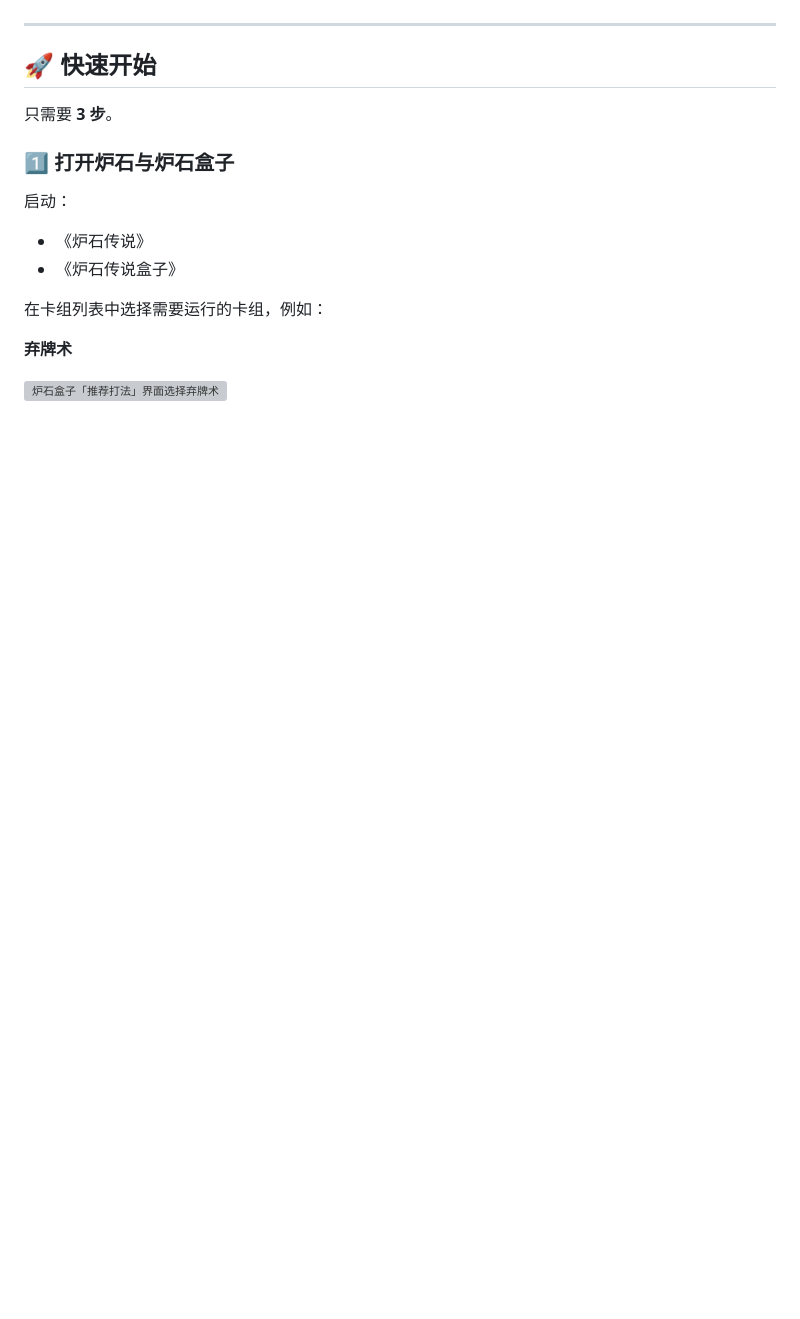
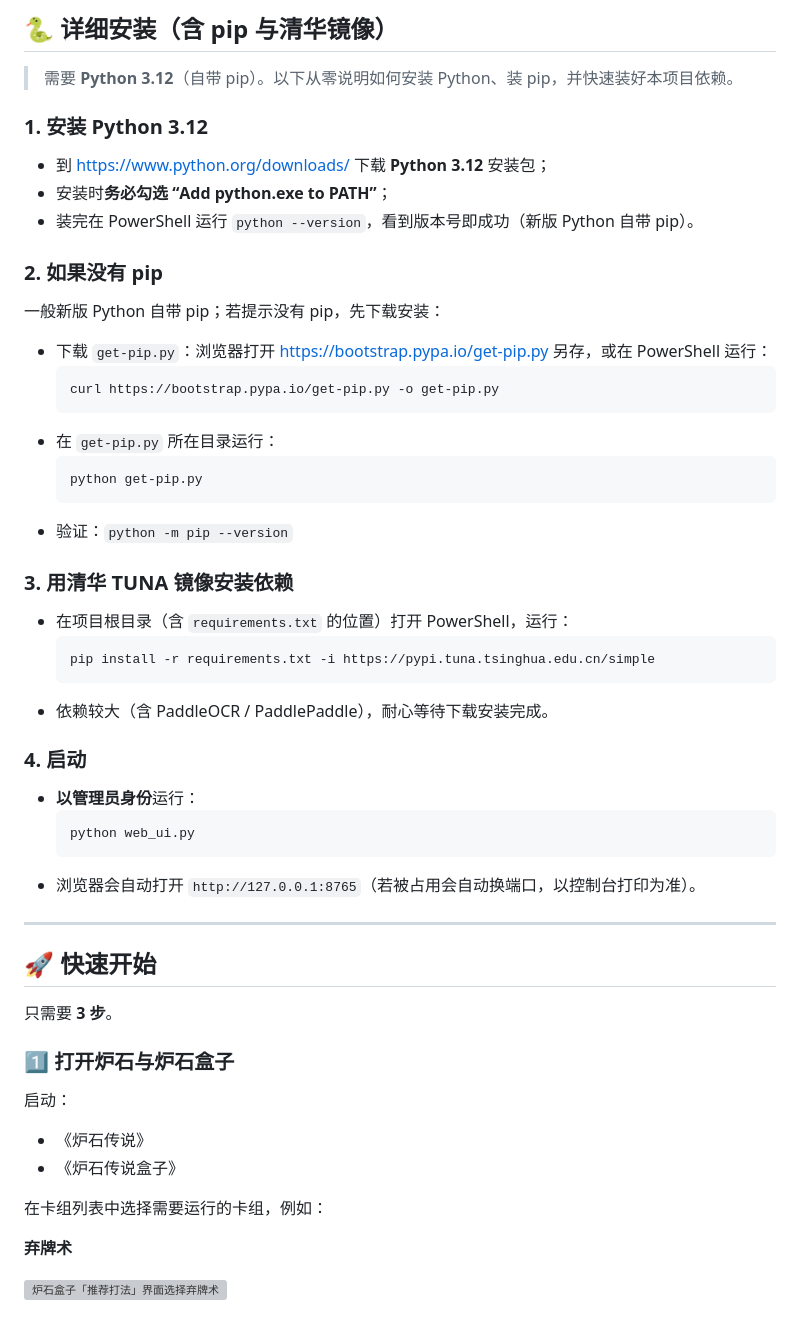
Before and after one commit to Donald-Yip/HearthstoneLegendArriver, a Markdown page: README.md, the part around one of its changes. Drawn GitHub-style; blank space fills up the shorter version; grey boxes are pictures that could not be loaded.

````diff
--- a/README.md
+++ b/README.md
@@ -33,3 +62,37 @@
+## 🐍 详细安装（含 pip 与清华镜像）
+
+> 需要 **Python 3.12**（自带 pip）。以下从零说明如何安装 Python、装 pip，并快速装好本项目依赖。
+
+### 1. 安装 Python 3.12
+- 到 <https://www.python.org/downloads/> 下载 **Python 3.12** 安装包；
+- 安装时**务必勾选 “Add python.exe to PATH”**；
+- 装完在 PowerShell 运行 `python --version`，看到版本号即成功（新版 Python 自带 pip）。
+
+### 2. 如果没有 pip
+一般新版 Python 自带 pip；若提示没有 pip，先下载安装：
+- 下载 `get-pip.py`：浏览器打开 <https://bootstrap.pypa.io/get-pip.py> 另存，或在 PowerShell 运行：
+  ```text
+  curl https://bootstrap.pypa.io/get-pip.py -o get-pip.py
+  ```
+- 在 `get-pip.py` 所在目录运行：
+  ```text
+  python get-pip.py
+  ```
+- 验证：`python -m pip --version`
+
+### 3. 用清华 TUNA 镜像安装依赖
+- 在项目根目录（含 `requirements.txt` 的位置）打开 PowerShell，运行：
+  ```text
+  pip install -r requirements.txt -i https://pypi.tuna.tsinghua.edu.cn/simple
+  ```
+- 依赖较大（含 PaddleOCR / PaddlePaddle），耐心等待下载安装完成。
+
+### 4. 启动
+- **以管理员身份**运行：
+  ```text
+  python web_ui.py
+  ```
+- 浏览器会自动打开 `http://127.0.0.1:8765`（若被占用会自动换端口，以控制台打印为准）。
 
 
 ---
````
Also changed, not shown: other parts of README.md (+32 -3 lines).
